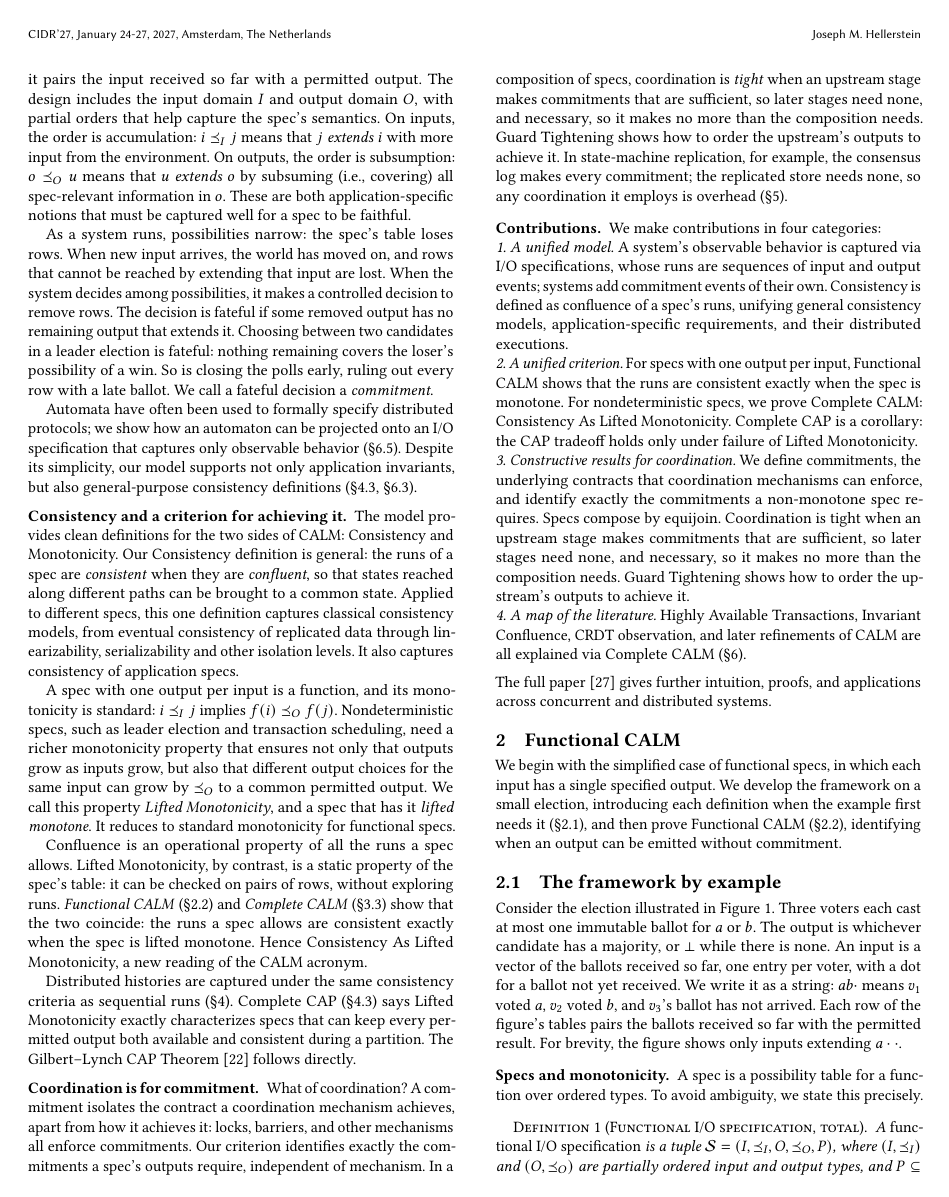
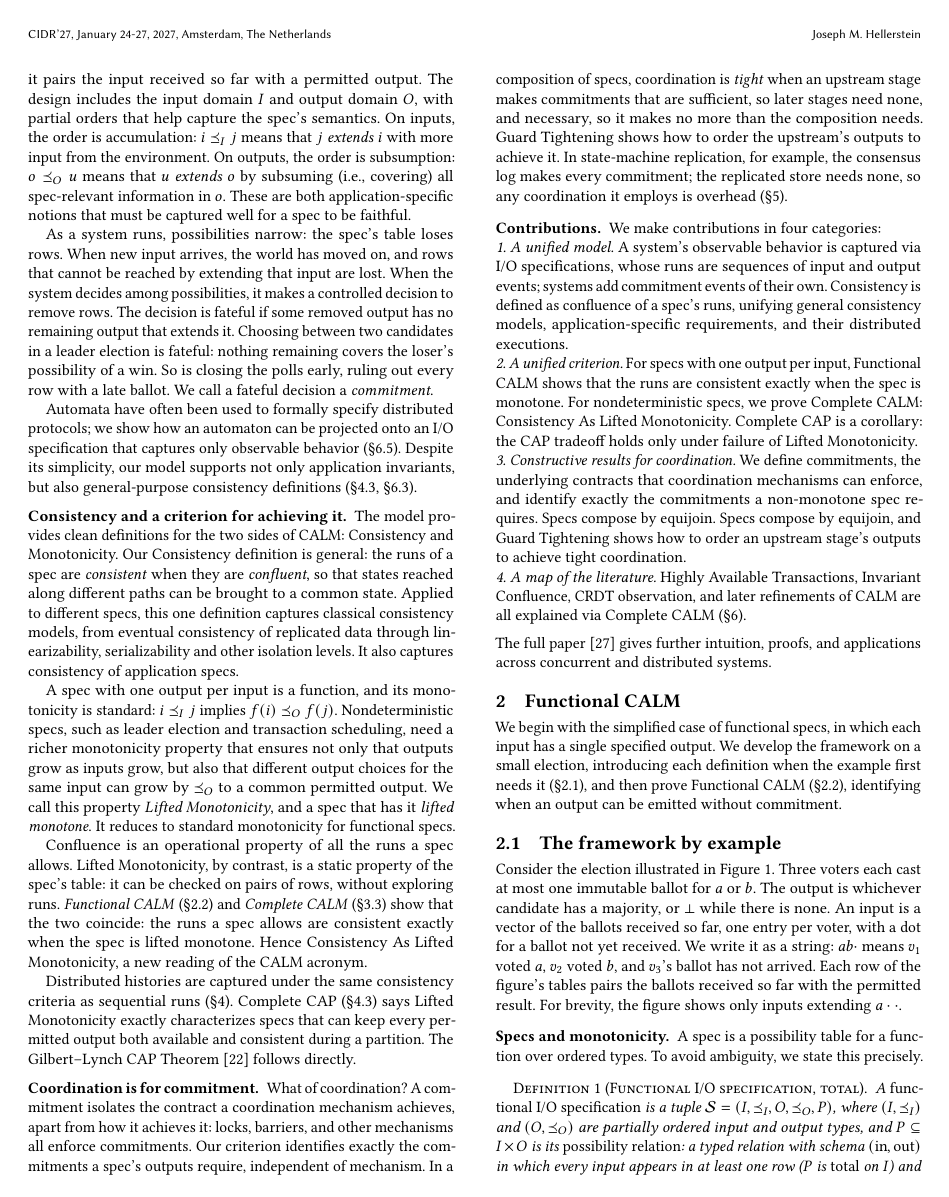
Before and after one commit to jhellerstein/coord-criterion, a LaTeX document (cidr.tex): page 2 of 14. Compiled offline with pdfLaTeX.

Commit message:
smooth recent agent edits

```diff
--- a/cidr.tex
+++ b/cidr.tex
@@ -306,10 +309,11 @@
         the CAP tradeoff holds only under failure of Lifted Monotonicity.
 
 \noindent
-\emph{3. Constructive results for coordination.} We define \commitments,
-        the underlying contracts that coordination mechanisms can enforce,
-        and identify exactly the \commitments a non-monotone spec requires.
-        Specs compose by equijoin.  Coordination is tight when an upstream stage makes \commitments that are sufficient, so later stages need none, and necessary, so it makes no more than the composition needs.  Guard Tightening shows how to order the upstream's outputs to achieve it.
+\emph{3. Constructive results for coordination.} We define \commitments, the
+        underlying contracts that coordination mechanisms can enforce, and
+        identify exactly the \commitments a non-monotone spec requires. Specs
+        compose by equijoin.  Specs compose by equijoin, and Guard Tightening
+        shows how to order an upstream stage's outputs to achieve tight coordination.
 
 \noindent
 \emph{4. A map of the literature.} Highly Available Transactions, Invariant
```
Also changed, not shown: cidr.tex (21 more changed lines).
